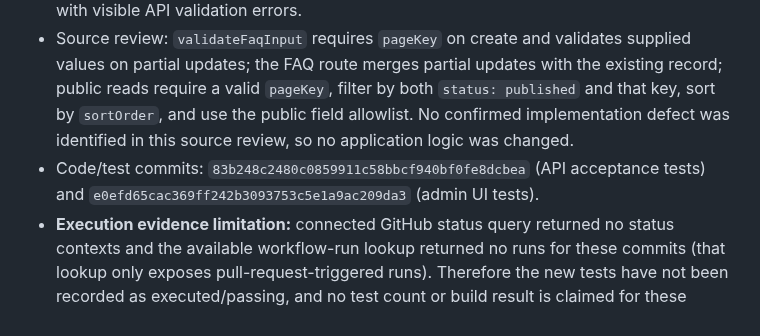
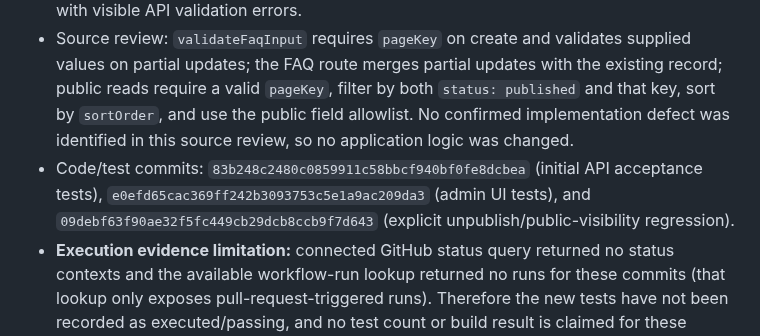
Before and after one commit to layalialzahra/layali-al-zahra-website, a Markdown page: docs/PROJECT-STATUS-2026-10-12.md, the part around the change. GitHub-like rendering.

Commit message:
docs: record FAQ unpublish regression coverage

```diff
--- a/docs/PROJECT-STATUS-2026-10-12.md
+++ b/docs/PROJECT-STATUS-2026-10-12.md
@@ -276,6 +276,6 @@ Environment discovery is documented, but Core CMS acceptance remains blocked. Do
 - Added `tests/api/managed-content-faqs-acceptance.test.js` for required/valid page associations, partial updates, create/default-draft, ordering, publication, reassignment, delete, invalid/missing association rejection, page-isolated public reads, draft exclusion, malformed legacy association exclusion and invalid/missing public page-key responses.
 - Added `tests/admin/FaqManager.test.tsx` for page-filter query behavior, defaulting new FAQs to the selected page, publishing the selected association, and retaining the editor with visible API validation errors.
 - Source review: `validateFaqInput` requires `pageKey` on create and validates supplied values on partial updates; the FAQ route merges partial updates with the existing record; public reads require a valid `pageKey`, filter by both `status: published` and that key, sort by `sortOrder`, and use the public field allowlist. No confirmed implementation defect was identified in this source review, so no application logic was changed.
-- Code/test commits: `83b248c2480c0859911c58bbcf940bf0fe8dcbea` (API acceptance tests) and `e0efd65cac369ff242b3093753c5e1a9ac209da3` (admin UI tests).
+- Code/test commits: `83b248c2480c0859911c58bbcf940bf0fe8dcbea` (initial API acceptance tests), `e0efd65cac369ff242b3093753c5e1a9ac209da3` (admin UI tests), and `09debf63f90ae32f5fc449cb29dcb8ccb9f7d643` (explicit unpublish/public-visibility regression).
 - **Execution evidence limitation:** connected GitHub status query returned no status contexts and the available workflow-run lookup returned no runs for these commits (that lookup only exposes pull-request-triggered runs). Therefore the new tests have not been recorded as executed/passing, and no test count or build result is claimed for these commits. Verify the push-triggered Build verification run before accepting automated checks.
 - No authorised staging/runtime API checks, real MongoDB persistence, migration, deployment, or public content-source change occurred. Vercel remains disconnected.
```
